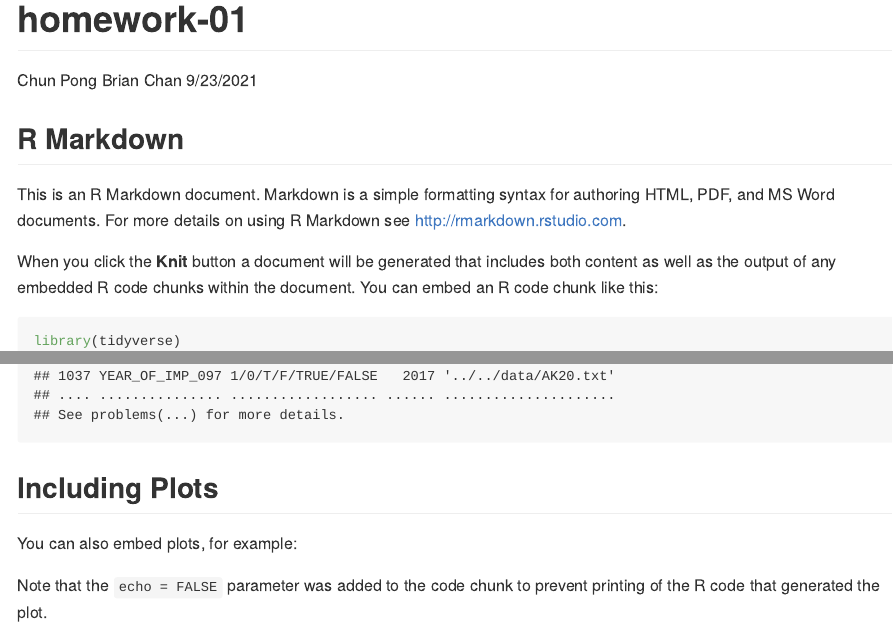
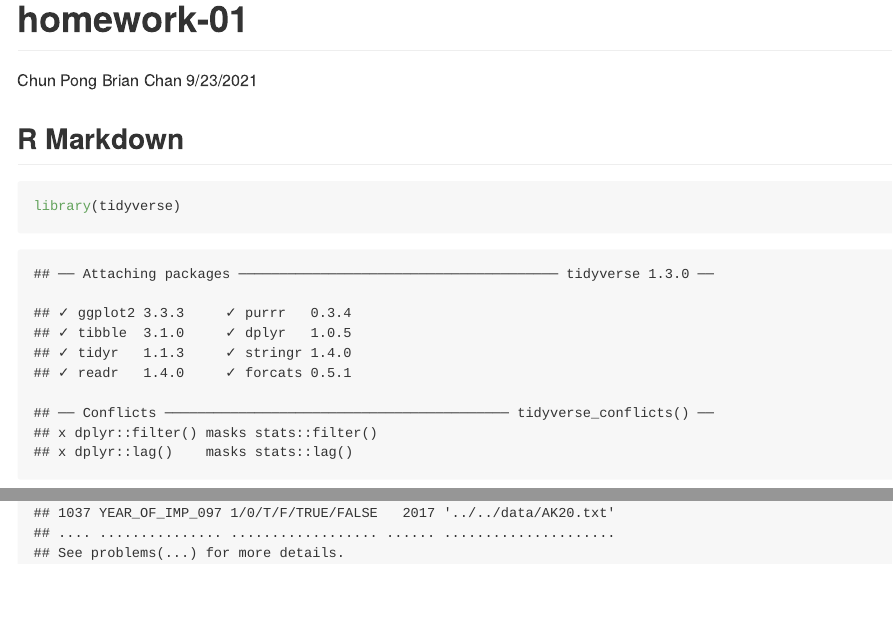
Before and after one commit to brianchan4226/stat433, an R Markdown document (homework/homework-01/homework-01.Rmd): the page in a window 1100 px wide, from its top, and a second part further down, joined at a grey line. The pictures show the output file homework/homework-01/homework-01.md that the author committed with the source, drawn offline in the style of GitHub.

Commit message:
homework-01

````diff
--- a/homework/homework-01/homework-01.Rmd
+++ b/homework/homework-01/homework-01.Rmd
@@ -11,9 +11,6 @@ knitr::opts_chunk$set(echo = TRUE)
 
 ## R Markdown
 
-This is an R Markdown document. Markdown is a simple formatting syntax for authoring HTML, PDF, and MS Word documents. For more details on using R Markdown see <http://rmarkdown.rstudio.com>.
-
-When you click the **Knit** button a document will be generated that includes both content as well as the output of any embedded R code chunks within the document. You can embed an R code chunk like this:
 
 ```{r cars}
 library(tidyverse)
@@ -21,13 +18,9 @@ library(readr)
 AK20 <- read_csv("../../data/AK20.txt")
 ```
 
-## Including Plots
 
-You can also embed plots, for example:
 
 ```{r pressure, echo=FALSE}
 bridges <- AK20 %>%
   select(STATE_CODE_001, STRUCTURE_NUMBER_008, YEAR_BUILT_027, RAILINGS_036A, TRANSITIONS_036B, APPR_RAIL_036C, LOCATION_009)
 ```
-
-Note that the `echo = FALSE` parameter was added to the code chunk to prevent printing of the R code that generated the plot.
````
Also changed, not shown: homework/homework-01/homework-01.md.
